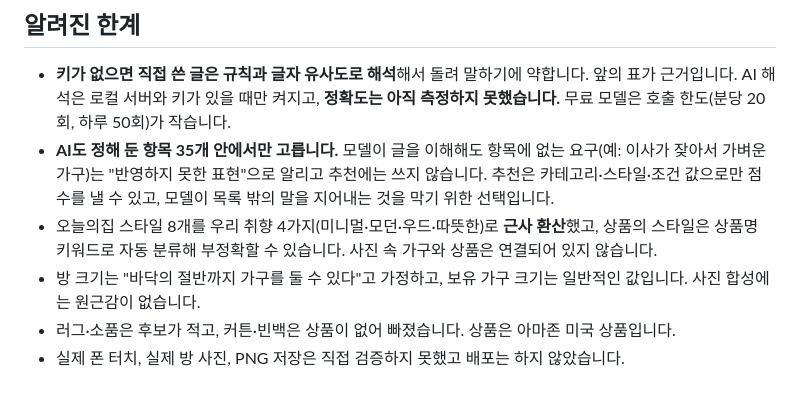
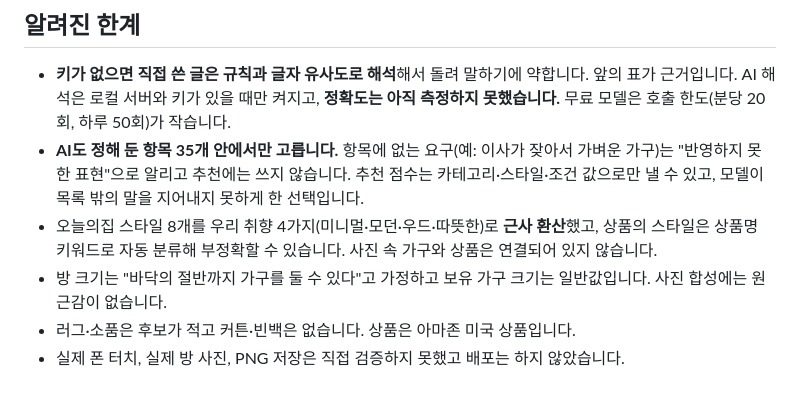
Before and after one commit to baegoseong/business-agent-project, a Markdown page: README.md, the part around one of its changes. Rendered like a GitHub page.

```diff
--- a/README.md
+++ b/README.md
@@ -92,8 +99,8 @@ python3 -I tools/test_server.py
 ## 알려진 한계
 
 - **키가 없으면 직접 쓴 글은 규칙과 글자 유사도로 해석**해서 돌려 말하기에 약합니다. 앞의 표가 근거입니다. AI 해석은 로컬 서버와 키가 있을 때만 켜지고, **정확도는 아직 측정하지 못했습니다.** 무료 모델은 호출 한도(분당 20회, 하루 50회)가 작습니다.
-- **AI도 정해 둔 항목 35개 안에서만 고릅니다.** 모델이 글을 이해해도 항목에 없는 요구(예: 이사가 잦아서 가벼운 가구)는 "반영하지 못한 표현"으로 알리고 추천에는 쓰지 않습니다. 추천은 카테고리·스타일·조건 값으로만 점수를 낼 수 있고, 모델이 목록 밖의 말을 지어내는 것을 막기 위한 선택입니다.
+- **AI도 정해 둔 항목 35개 안에서만 고릅니다.** 항목에 없는 요구(예: 이사가 잦아서 가벼운 가구)는 "반영하지 못한 표현"으로 알리고 추천에는 쓰지 않습니다. 추천 점수는 카테고리·스타일·조건 값으로만 낼 수 있고, 모델이 목록 밖의 말을 지어내지 못하게 한 선택입니다.
 - 오늘의집 스타일 8개를 우리 취향 4가지(미니멀·모던·우드·따뜻한)로 **근사 환산**했고, 상품의 스타일은 상품명 키워드로 자동 분류해 부정확할 수 있습니다. 사진 속 가구와 상품은 연결되어 있지 않습니다.
-- 방 크기는 "바닥의 절반까지 가구를 둘 수 있다"고 가정하고, 보유 가구 크기는 일반적인 값입니다. 사진 합성에는 원근감이 없습니다.
-- 러그·소품은 후보가 적고, 커튼·빈백은 상품이 없어 빠졌습니다. 상품은 아마존 미국 상품입니다.
+- 방 크기는 "바닥의 절반까지 가구를 둘 수 있다"고 가정하고 보유 가구 크기는 일반값입니다. 사진 합성에는 원근감이 없습니다.
+- 러그·소품은 후보가 적고 커튼·빈백은 없습니다. 상품은 아마존 미국 상품입니다.
 - 실제 폰 터치, 실제 방 사진, PNG 저장은 직접 검증하지 못했고 배포는 하지 않았습니다.
```
Also changed, not shown: other parts of README.md (+27 -20 lines).
